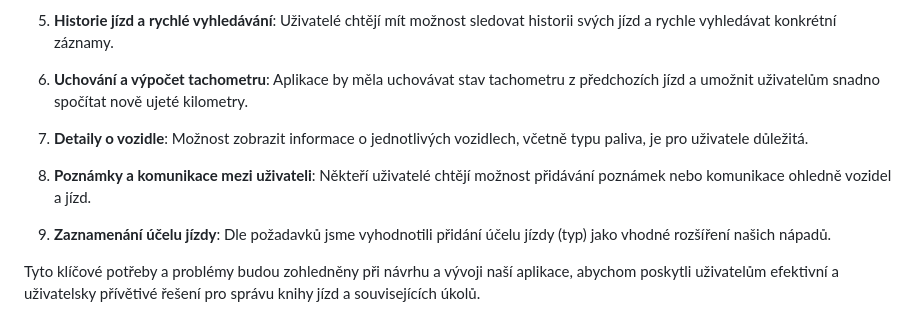
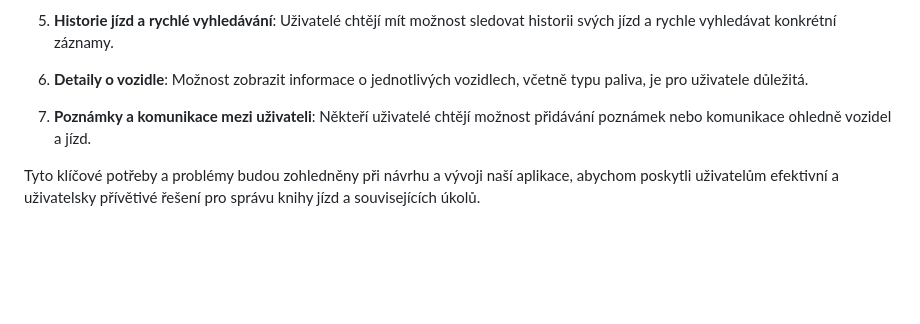
Before and after one commit to fix1t/but-itu-cartrack, a Markdown page: doc/xlogin00_zn.md, the part around the change printed below. GitHub-like rendering; blank space fills up the shorter version.

```diff
--- a/doc/xlogin00_zn.md
+++ b/doc/xlogin00_zn.md
@@ -168,13 +170,9 @@ Na základě provedené analýzy uživatelských potřeb a existujících řeše
 
 5. **Historie jízd a rychlé vyhledávání**: Uživatelé chtějí mít možnost sledovat historii svých jízd a rychle vyhledávat konkrétní záznamy.
 
-6. **Uchování a výpočet tachometru**: Aplikace by měla uchovávat stav tachometru z předchozích jízd a umožnit uživatelům snadno spočítat nově ujeté kilometry.
+6. **Detaily o vozidle**: Možnost zobrazit informace o jednotlivých vozidlech, včetně typu paliva, je pro uživatele důležitá.
 
-7. **Detaily o vozidle**: Možnost zobrazit informace o jednotlivých vozidlech, včetně typu paliva, je pro uživatele důležitá.
-
-8. **Poznámky a komunikace mezi uživateli**: Někteří uživatelé chtějí možnost přidávání poznámek nebo komunikace ohledně vozidel a jízd.
-
-9. **Zaznamenání účelu jízdy**: Dle požadavků jsme vyhodnotili přidání účelu jízdy (typ) jako vhodné rozšíření našich nápadů.
+7. **Poznámky a komunikace mezi uživateli**: Někteří uživatelé chtějí možnost přidávání poznámek nebo komunikace ohledně vozidel a jízd.
 
 Tyto klíčové potřeby a problémy budou zohledněny při návrhu a vývoji naší aplikace, abychom poskytli uživatelům efektivní a uživatelsky přívětivé řešení pro správu knihy jízd a souvisejících úkolů.
 
```
Also changed, not shown: other parts of doc/xlogin00_zn.md (+27 -10 lines).
